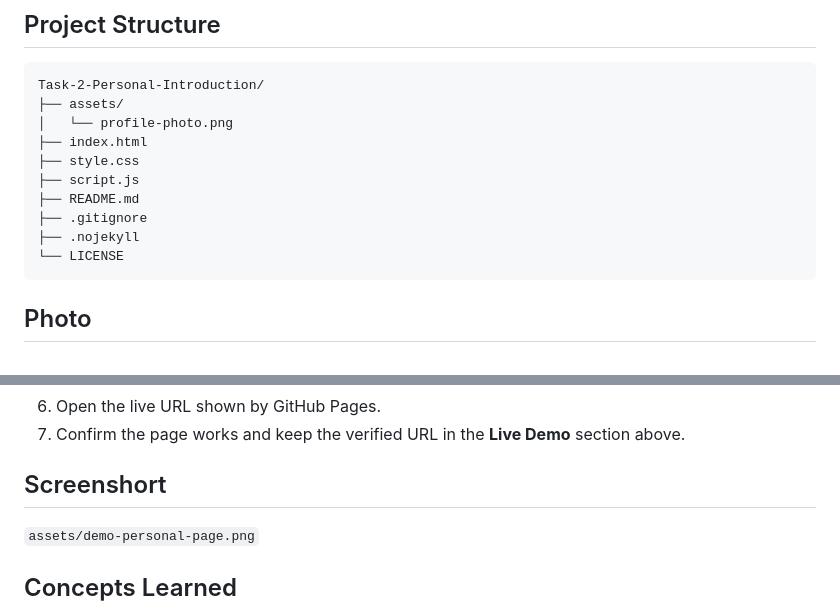
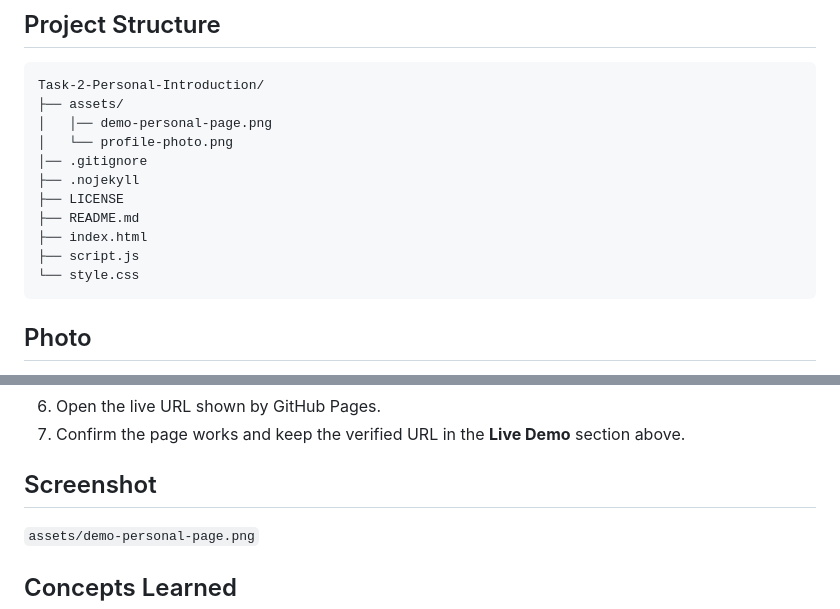
Before and after one commit to kashiffazili/NSCC-Technical-Tasks, a Markdown page: Task-2-Personal-Introduction/README.md, 2 parts joined by grey strips. GitHub-like rendering.

Commit message:
Fix README formatting
Updated README.md to correct section headings and file structure.

````diff
--- a/Task-2-Personal-Introduction/README.md
+++ b/Task-2-Personal-Introduction/README.md
@@ -55,14 +55,15 @@ No React, Tailwind, Bootstrap, or build tools are required.
 ```text
 Task-2-Personal-Introduction/
 ├── assets/
+│   │── demo-personal-page.png
 │   └── profile-photo.png
+│── .gitignore
+├── .nojekyll
+├── LICENSE
+├── README.md
 ├── index.html
-├── style.css
 ├── script.js
-├── README.md
-├── .gitignore
-├── .nojekyll
-└── LICENSE
+└── style.css
 ```
 
 ## Photo
@@ -109,7 +110,7 @@ The layout uses fluid sizing, CSS Grid/Flexbox and media queries. Navigation bec
 6. Open the live URL shown by GitHub Pages.
 7. Confirm the page works and keep the verified URL in the **Live Demo** section above.
 
-## Screenshort
+## Screenshot
 `assets/demo-personal-page.png`
 
 ## Concepts Learned
````
